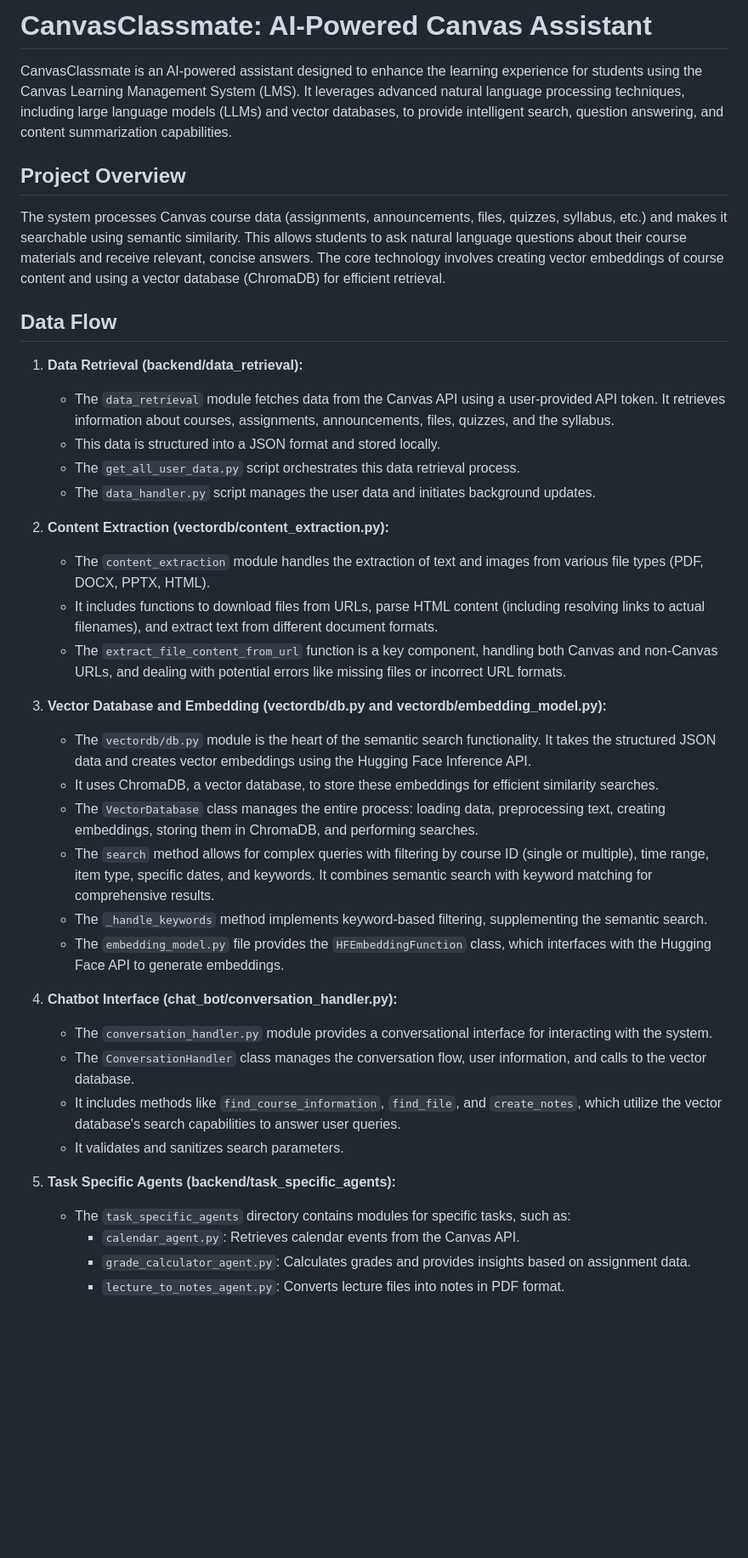
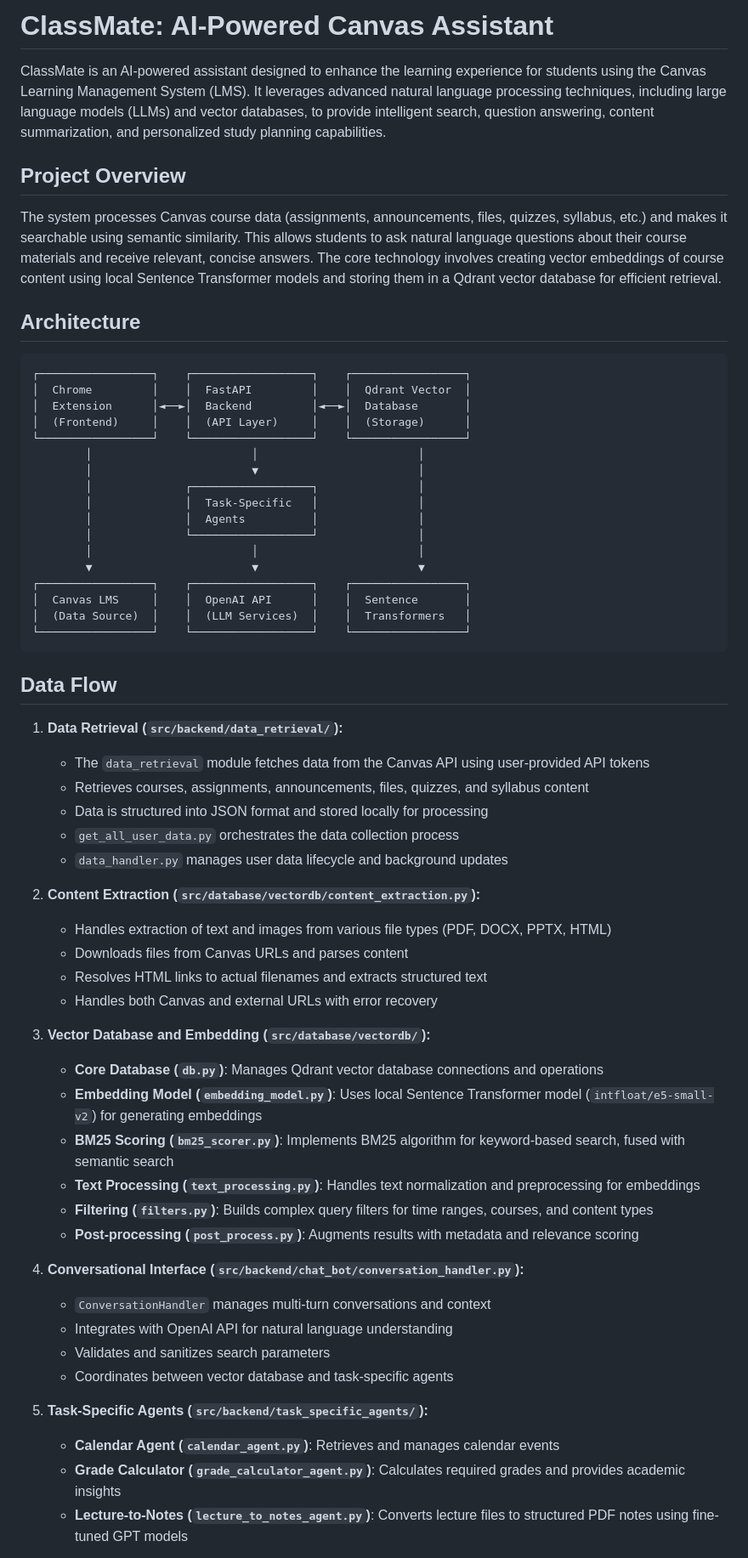
Before and after one commit to esinocchi/ClassMate, a Markdown page: docs/README.md, the part around one of its changes. Shown at 85% size. GitHub-like rendering; blank space fills up the shorter version.

````diff
--- a/docs/README.md
+++ b/docs/README.md
@@ -1,41 +1,64 @@
-# CanvasClassmate: AI-Powered Canvas Assistant
+# ClassMate: AI-Powered Canvas Assistant
 
-CanvasClassmate is an AI-powered assistant designed to enhance the learning experience for students using the Canvas Learning Management System (LMS). It leverages advanced natural language processing techniques, including large language models (LLMs) and vector databases, to provide intelligent search, question answering, and content summarization capabilities.
+ClassMate is an AI-powered assistant designed to enhance the learning experience for students using the Canvas Learning Management System (LMS). It leverages advanced natural language processing techniques, including large language models (LLMs) and vector databases, to provide intelligent search, question answering, content summarization, and personalized study planning capabilities.
 
 ## Project Overview
 
-The system processes Canvas course data (assignments, announcements, files, quizzes, syllabus, etc.) and makes it searchable using semantic similarity.  This allows students to ask natural language questions about their course materials and receive relevant, concise answers.  The core technology involves creating vector embeddings of course content and using a vector database (ChromaDB) for efficient retrieval.
+The system processes Canvas course data (assignments, announcements, files, quizzes, syllabus, etc.) and makes it searchable using semantic similarity. This allows students to ask natural language questions about their course materials and receive relevant, concise answers. The core technology involves creating vector embeddings of course content using local Sentence Transformer models and storing them in a Qdrant vector database for efficient retrieval.
+
+## Architecture
+
+```
+┌─────────────────┐    ┌──────────────────┐    ┌─────────────────┐
+│  Chrome         │    │  FastAPI         │    │  Qdrant Vector  │
+│  Extension      │◄──►│  Backend         │◄──►│  Database       │
+│  (Frontend)     │    │  (API Layer)     │    │  (Storage)      │
+└─────────────────┘    └──────────────────┘    └─────────────────┘
+        │                        │                        │
+        │                        ▼                        │
+        │              ┌──────────────────┐               │
+        │              │  Task-Specific   │               │
+        │              │  Agents          │               │
+        │              └──────────────────┘               │
+        │                        │                        │
+        ▼                        ▼                        ▼
+┌─────────────────┐    ┌──────────────────┐    ┌─────────────────┐
+│  Canvas LMS     │    │  OpenAI API      │    │  Sentence       │
+│  (Data Source)  │    │  (LLM Services)  │    │  Transformers   │
+└─────────────────┘    └──────────────────┘    └─────────────────┘
+```
 
 ## Data Flow
 
-1.  **Data Retrieval (backend/data_retrieval):**
-    *   The `data_retrieval` module fetches data from the Canvas API using a user-provided API token.  It retrieves information about courses, assignments, announcements, files, quizzes, and the syllabus.
-    *   This data is structured into a JSON format and stored locally.
-    *   The `get_all_user_data.py` script orchestrates this data retrieval process.
-    *   The `data_handler.py` script manages the user data and initiates background updates.
+1. **Data Retrieval (`src/backend/data_retrieval/`):**
+   - The `data_retrieval` module fetches data from the Canvas API using user-provided API tokens
+   - Retrieves courses, assignments, announcements, files, quizzes, and syllabus content
+   - Data is structured into JSON format and stored locally for processing
+   - `get_all_user_data.py` orchestrates the data collection process
+   - `data_handler.py` manages user data lifecycle and background updates
 
-2.  **Content Extraction (vectordb/content_extraction.py):**
-    *   The `content_extraction` module handles the extraction of text and images from various file types (PDF, DOCX, PPTX, HTML).
-    *   It includes functions to download files from URLs, parse HTML content (including resolving links to actual filenames), and extract text from different document formats.
-    *   The `extract_file_content_from_url` function is a key component, handling both Canvas and non-Canvas URLs, and dealing with potential errors like missing files or incorrect URL formats.
+2. **Content Extraction (`src/database/vectordb/content_extraction.py`):**
+   - Handles extraction of text and images from various file types (PDF, DOCX, PPTX, HTML)
+   - Downloads files from Canvas URLs and parses content
+   - Resolves HTML links to actual filenames and extracts structured text
+   - Handles both Canvas and external URLs with error recovery
 
-3.  **Vector Database and Embedding (vectordb/db.py and vectordb/embedding_model.py):**
-    *   The `vectordb/db.py` module is the heart of the semantic search functionality.  It takes the structured JSON data and creates vector embeddings using the Hugging Face Inference API.
-    *   It uses ChromaDB, a vector database, to store these embeddings for efficient similarity searches.
-    *   The `VectorDatabase` class manages the entire process: loading data, preprocessing text, creating embeddings, storing them in ChromaDB, and performing searches.
-    *   The `search` method allows for complex queries with filtering by course ID (single or multiple), time range, item type, specific dates, and keywords. It combines semantic search with keyword matching for comprehensive results.
-    *   The `_handle_keywords` method implements keyword-based filtering, supplementing the semantic search.
-    *   The `embedding_model.py` file provides the `HFEmbeddingFunction` class, which interfaces with the Hugging Face API to generate embeddings.
+3. **Vector Database and Embedding (`src/database/vectordb/`):**
+   - **Core Database (`db.py`)**: Manages Qdrant vector database connections and operations
+   - **Embedding Model (`embedding_model.py`)**: Uses local Sentence Transformer model (`intfloat/e5-small-v2`) for generating embeddings
+   - **BM25 Scoring (`bm25_scorer.py`)**: Implements BM25 algorithm for keyword-based search, fused with semantic search
+   - **Text Processing (`text_processing.py`)**: Handles text normalization and preprocessing for embeddings
+   - **Filtering (`filters.py`)**: Builds complex query filters for time ranges, courses, and content types
+   - **Post-processing (`post_process.py`)**: Augments results with metadata and relevance scoring
 
-4.  **Chatbot Interface (chat_bot/conversation_handler.py):**
-    *   The `conversation_handler.py` module provides a conversational interface for interacting with the system.
-    *   The `ConversationHandler` class manages the conversation flow, user information, and calls to the vector database.
-    *   It includes methods like `find_course_information`, `find_file`, and `create_notes`, which utilize the vector database's search capabilities to answer user queries.
-    *   It validates and sanitizes search parameters.
+4. **Conversational Interface (`src/backend/chat_bot/conversation_handler.py`):**
+   - `ConversationHandler` manages multi-turn conversations and context
+   - Integrates with OpenAI API for natural language understanding
+   - Validates and sanitizes search parameters
+   - Coordinates between vector database and task-specific agents
 
-5. **Task Specific Agents (backend/task_specific_agents):**
-    * The `task_specific_agents` directory contains modules for specific tasks, such as:
-        *   `calendar_agent.py`: Retrieves calendar events from the Canvas API.
-        *   `grade_calculator_agent.py`: Calculates grades and provides insights based on assignment data.
-        *   `lecture_to_notes_agent.py`: Converts lecture files into notes in PDF format.
+5. **Task-Specific Agents (`src/backend/task_specific_agents/`):**
+   - **Calendar Agent (`calendar_agent.py`)**: Retrieves and manages calendar events
+   - **Grade Calculator (`grade_calculator_agent.py`)**: Calculates required grades and provides academic insights
+   - **Lecture-to-Notes (`lecture_to_notes_agent.py`)**: Converts lecture files to structured PDF notes using fine-tuned GPT models
 
````
Also changed, not shown: other parts of docs/README.md (+200 -77 lines).
